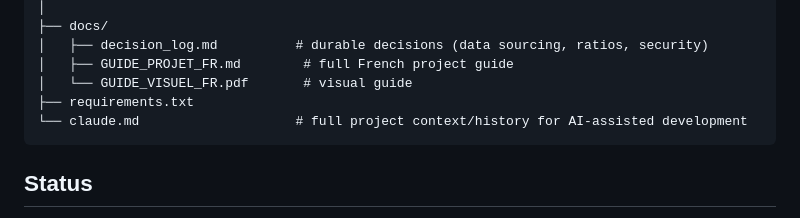
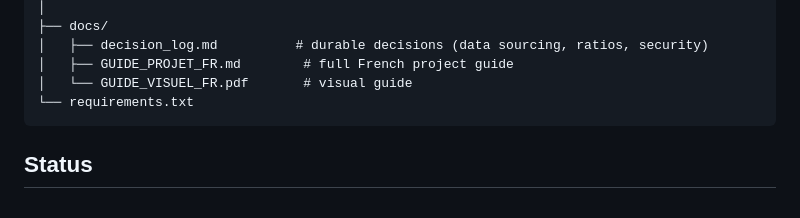
Before and after one commit to wassimxcx52/PAM-Anomaly-detection-, a Markdown page: README.md, the part around the change. Drawn GitHub-style.

Commit message:
Drop claude.md references from README and FR guide (now local-only)

````diff
--- a/README.md
+++ b/README.md
@@ -81,8 +81,7 @@ dataset_generation/   curate → calibrate → weight → generate synthetic tra
 │   ├── decision_log.md          # durable decisions (data sourcing, ratios, security)
 │   ├── GUIDE_PROJET_FR.md        # full French project guide
 │   └── GUIDE_VISUEL_FR.pdf       # visual guide
-├── requirements.txt
-└── claude.md                    # full project context/history for AI-assisted development
+└── requirements.txt
 ```
 
 ## Status
````
Also changed, not shown: docs/GUIDE_PROJET_FR.md (+2 -3 lines).
